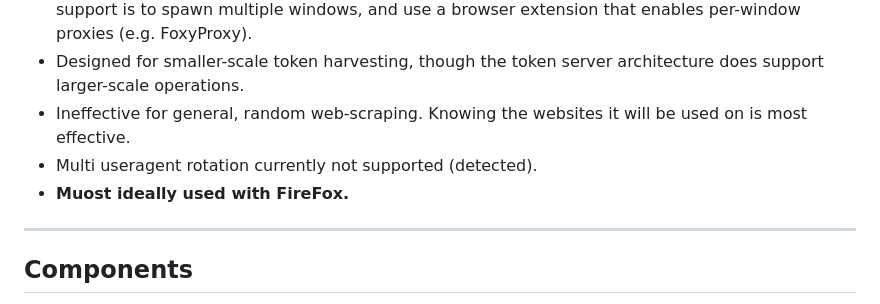
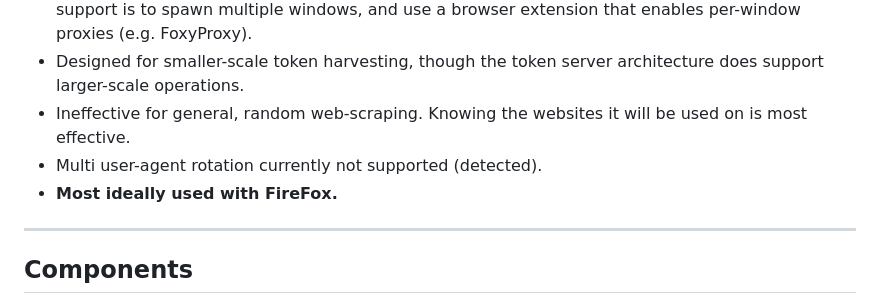
Before and after one commit to Lucrehulk/rust-cf-turnstile-bypass, a Markdown page: README.md, the part around the change. Drawn GitHub-style.

```diff
--- a/README.md
+++ b/README.md
@@ -21,8 +21,8 @@ A proof-of-concept Cloudflare Turnstile bypass system built in Rust. Includes a
 - Tunneling multiple proxies through each iframe is not supported. Do note this may potentially be added in the future if a feasible solution is found, though. For now, the only solution for multi-proxy support is to spawn multiple windows, and use a browser extension that enables per-window proxies (e.g. FoxyProxy).
 - Designed for smaller-scale token harvesting, though the token server architecture does support larger-scale operations.
 - Ineffective for general, random web-scraping. Knowing the websites it will be used on is most effective.
-- Multi useragent rotation currently not supported (detected).
-- **Muost ideally used with FireFox.**
+- Multi user-agent rotation currently not supported (detected).
+- **Most ideally used with FireFox.**
 
 ---
 
```
